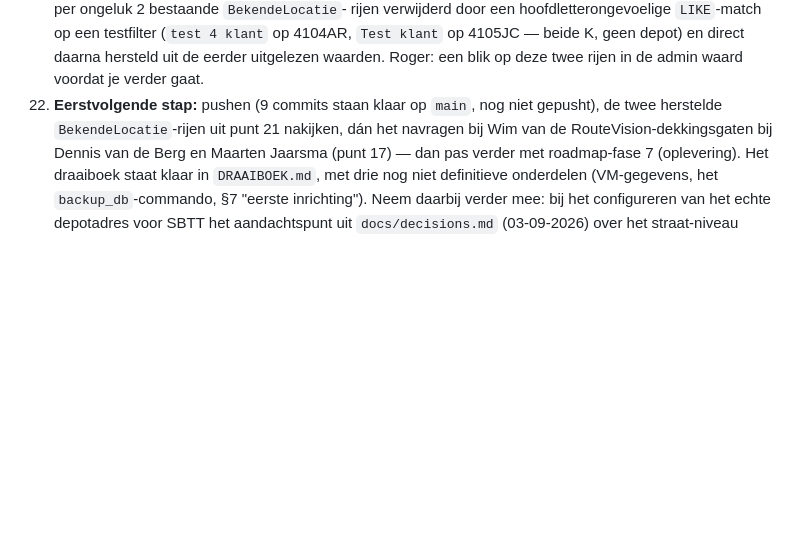
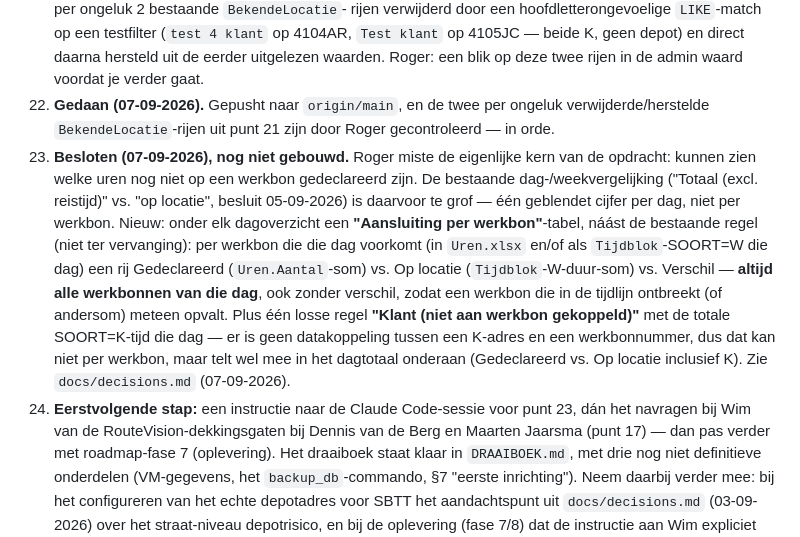
Before and after one commit to RogerH72/stroes-rit-match, a Markdown page: GUIDELINES.md, the part around the change. Drawn GitHub-style; blank space fills up the shorter version.

```diff
--- a/GUIDELINES.md
+++ b/GUIDELINES.md
@@ -317,9 +317,27 @@ RouteVision-data komt voor de PoC uit een handmatige download, niet uit de API.
    geen depot) en direct daarna hersteld uit de eerder uitgelezen waarden.
    Roger: een blik op deze twee rijen in de admin waard voordat je verder
    gaat.
-22. **Eerstvolgende stap:** pushen (9 commits staan klaar op `main`, nog
-   niet gepusht), de twee herstelde `BekendeLocatie`-rijen uit punt 21
-   nakijken, dán het navragen bij Wim van de RouteVision-dekkingsgaten bij
+22. **Gedaan (07-09-2026).** Gepusht naar `origin/main`, en de twee per
+   ongeluk verwijderde/herstelde `BekendeLocatie`-rijen uit punt 21 zijn door
+   Roger gecontroleerd — in orde.
+23. **Besloten (07-09-2026), nog niet gebouwd.** Roger miste de eigenlijke
+   kern van de opdracht: kunnen zien welke uren nog niet op een werkbon
+   gedeclareerd zijn. De bestaande dag-/weekvergelijking ("Totaal (excl.
+   reistijd)" vs. "op locatie", besluit 05-09-2026) is daarvoor te grof —
+   één geblendet cijfer per dag, niet per werkbon. Nieuw: onder elk
+   dagoverzicht een **"Aansluiting per werkbon"**-tabel, náást de bestaande
+   regel (niet ter vervanging): per werkbon die die dag voorkomt (in
+   `Uren.xlsx` en/of als `Tijdblok`-SOORT=W die dag) een rij Gedeclareerd
+   (`Uren.Aantal`-som) vs. Op locatie (`Tijdblok`-W-duur-som) vs. Verschil —
+   **altijd alle werkbonnen van die dag**, ook zonder verschil, zodat een
+   werkbon die in de tijdlijn ontbreekt (of andersom) meteen opvalt. Plus
+   één losse regel **"Klant (niet aan werkbon gekoppeld)"** met de totale
+   SOORT=K-tijd die dag — er is geen datakoppeling tussen een K-adres en een
+   werkbonnummer, dus dat kan niet per werkbon, maar telt wel mee in het
+   dagtotaal onderaan (Gedeclareerd vs. Op locatie inclusief K). Zie
+   `docs/decisions.md` (07-09-2026).
+24. **Eerstvolgende stap:** een instructie naar de Claude Code-sessie voor
+   punt 23, dán het navragen bij Wim van de RouteVision-dekkingsgaten bij
    Dennis van de Berg en Maarten Jaarsma (punt 17) — dan pas verder met
    roadmap-fase 7 (oplevering). Het draaiboek staat klaar in `DRAAIBOEK.md`, met drie nog
    niet definitieve onderdelen (VM-gegevens, het `backup_db`-commando, §7
```
Also changed, not shown: docs/decisions.md (+53 -2 lines), docs/functioneel-ontwerp.md (+22 -0 lines).
